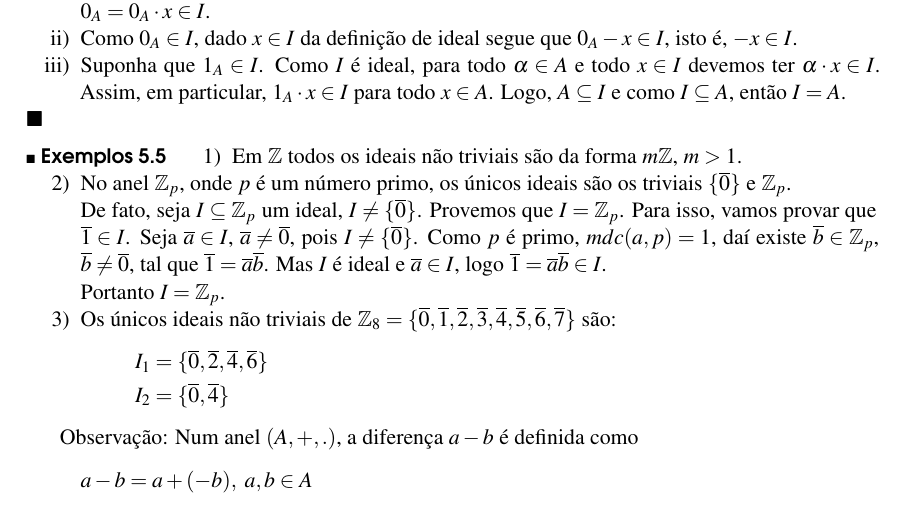
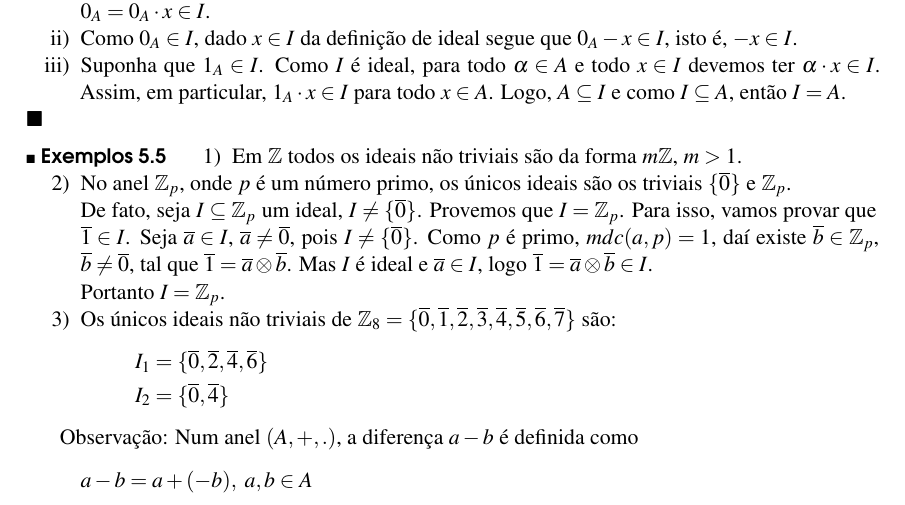
Before and after one commit to jfreitasunb/Algebra-1, a LaTeX book (Algebra_1.tex, which reads aneis.tex): part of page 34 of 38, cut so that both start at the same text. Compiled offline with XeLaTeX.

Commit message:
Formatação.

```diff
--- a/aneis.tex
+++ b/aneis.tex
@@ -385,7 +385,7 @@
 		\item No anel $\z_p$, onde $p$ {\'e} um n{\'u}mero primo, os {\'u}nicos ideais  s{\~a}o os triviais $\{\overline{0}\}$ e $\z_p$.
 
 		De fato, seja $I \sub \z_p$ um ideal, $I \neq \{\overline{0}\}$. Provemos que $I = \z_p$. Para isso,
-		vamos provar que $\overline{1} \in I$. Seja $\overline{a} \in I$, $\overline{a} \neq \overline{0}$, pois $I \neq \{\overline{0}\}$. Como $p$ {\'e} primo, $mdc(a,p) = 1$, da{\'\i} existe $\overline{b} \in \z_p$, $\overline{b} \neq \overline{0}$, tal que $\overline{1} = \overline{a}\overline{b}$. Mas $I$ {\'e} ideal e $\overline{a} \in I$, logo $\overline{1} = \overline{a}\overline{b} \in I$.
+		vamos provar que $\overline{1} \in I$. Seja $\overline{a} \in I$, $\overline{a} \neq \overline{0}$, pois $I \neq \{\overline{0}\}$. Como $p$ {\'e} primo, $mdc(a,p) = 1$, da{\'\i} existe $\overline{b} \in \z_p$, $\overline{b} \neq \overline{0}$, tal que $\overline{1} = \overline{a} \otimes \overline{b}$. Mas $I$ {\'e} ideal e $\overline{a} \in I$, logo $\overline{1} = \overline{a} \otimes \overline{b} \in I$.
 
 		Portanto $I = \z_p$.
 
```
